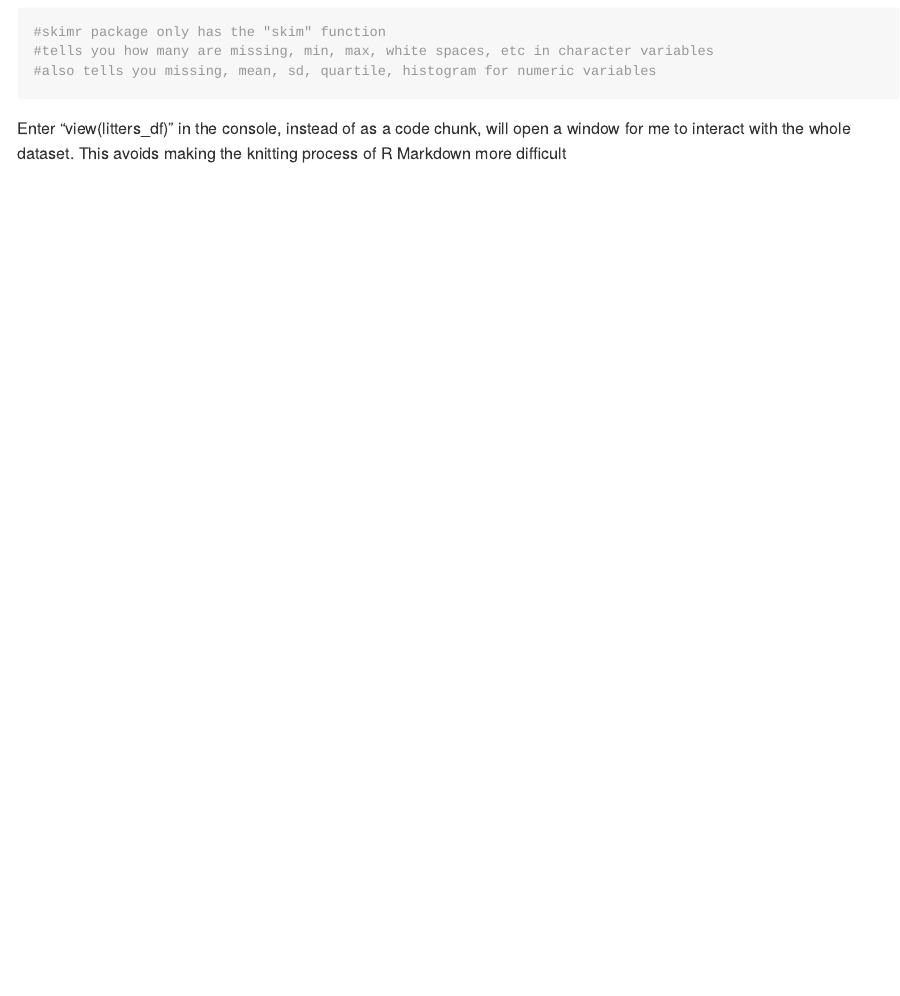
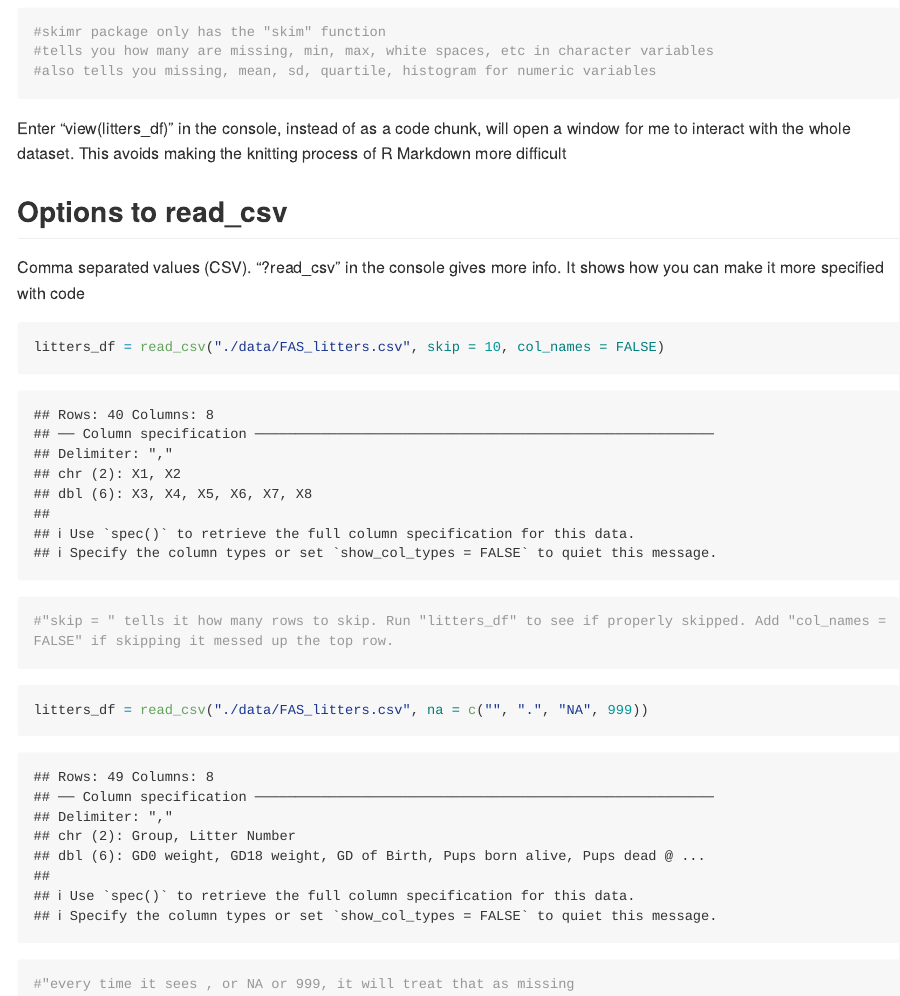
Before and after one commit to sjting1/data_wrangling_1, an R Markdown document (data_import.Rmd): the page in a window 1100 px wide, from 3110 px down. The pictures show the output file data_import.md that the author committed with the source, drawn offline in the style of GitHub; long lines of code are wrapped.

Commit message:
look at help file

````diff
--- a/data_import.Rmd
+++ b/data_import.Rmd
@@ -44,3 +44,17 @@ skimr::skim(litters_df)
 ```
 
 Enter "view(litters_df)" in the console, instead of as a code chunk, will open a window for me to interact with the whole dataset. This avoids making the knitting process of R Markdown more difficult
+
+## Options to read_csv
+Comma separated values (CSV).
+"?read_csv" in the console gives more info. It shows how you can make it more specified with code
+
+```{r}
+litters_df = read_csv("./data/FAS_litters.csv", skip = 10, col_names = FALSE)
+#"skip = " tells it how many rows to skip. Run "litters_df" to see if properly skipped. Add "col_names = FALSE" if skipping it messed up the top row.
+```
+
+```{r}
+litters_df = read_csv("./data/FAS_litters.csv", na = c("", ".", "NA", 999))
+#"every time it sees , or NA or 999, it will treat that as missing
+```
````
Also changed, not shown: data_import.md.
